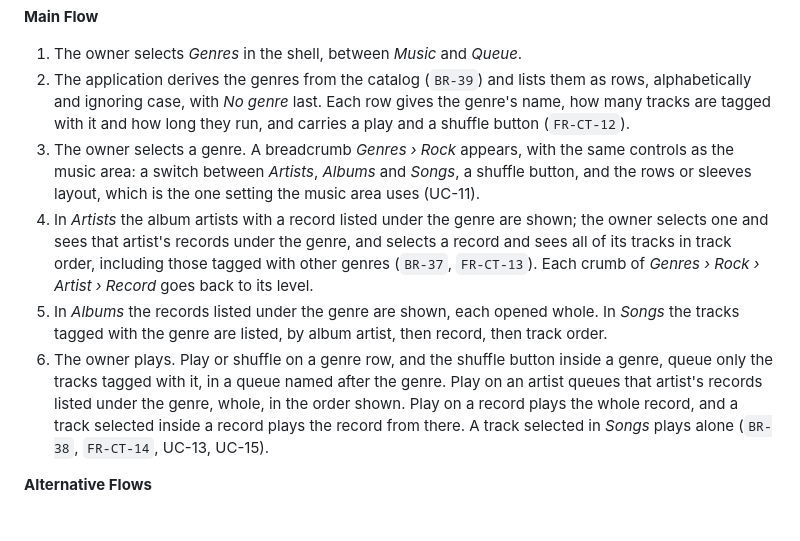
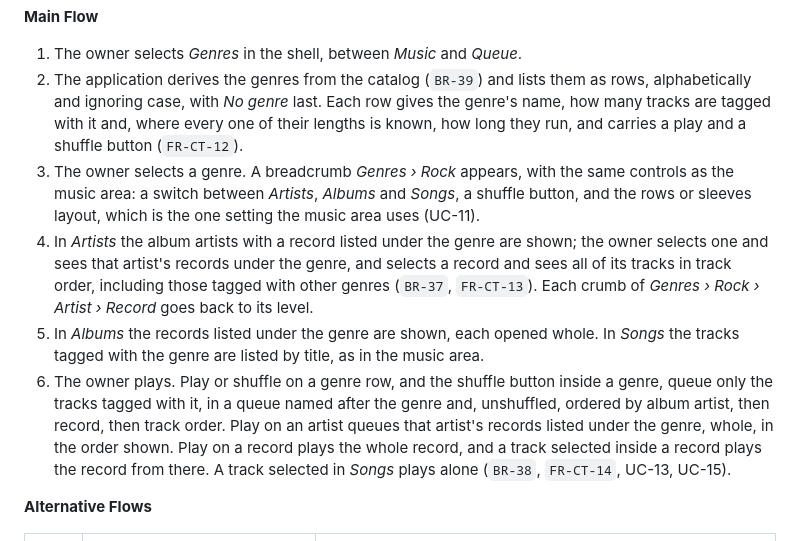
Before and after one commit to artur-rios/orpheus, a Markdown page: docs/requirements/Use Case Specification Document.md, the part around the change. GitHub-like rendering; blank space fills up the shorter version.

Commit message:
docs: fix the genre songs order and a table cell
UC-36 listed a genre's Songs by album artist, record and track; the
view sorts by title, and the former order is only what playing the
genre queues. FR-CT-15 had an unescaped pipe splitting its table cell,
and the genre row's length is shown only when every length is known.

Co-Authored-By: Claude Opus 5.5 <noreply@anthropic.com>

```diff
--- a/docs/requirements/Use Case Specification Document.md
+++ b/docs/requirements/Use Case Specification Document.md
@@ -1334,8 +1334,9 @@ graph LR
 1. The owner selects *Genres* in the shell, between *Music* and *Queue*.
 2. The application derives the genres from the catalog (`BR-39`) and lists them
    as rows, alphabetically and ignoring case, with *No genre* last. Each row
-   gives the genre's name, how many tracks are tagged with it and how long they
-   run, and carries a play and a shuffle button (`FR-CT-12`).
+   gives the genre's name, how many tracks are tagged with it and, where every
+   one of their lengths is known, how long they run, and carries a play and a
+   shuffle button (`FR-CT-12`).
 3. The owner selects a genre. A breadcrumb *Genres › Rock* appears, with the
    same controls as the music area: a switch between *Artists*, *Albums* and
    *Songs*, a shuffle button, and the rows or sleeves layout, which is the one
@@ -1346,11 +1347,12 @@ graph LR
    those tagged with other genres (`BR-37`, `FR-CT-13`). Each crumb of
    *Genres › Rock › Artist › Record* goes back to its level.
 5. In *Albums* the records listed under the genre are shown, each opened whole.
-   In *Songs* the tracks tagged with the genre are listed, by album artist, then
-   record, then track order.
+   In *Songs* the tracks tagged with the genre are listed by title, as in the
+   music area.
 6. The owner plays. Play or shuffle on a genre row, and the shuffle button
    inside a genre, queue only the tracks tagged with it, in a queue named after
-   the genre. Play on an artist queues that artist's records listed under the
+   the genre and, unshuffled, ordered by album artist, then record, then track
+   order. Play on an artist queues that artist's records listed under the
    genre, whole, in the order shown. Play on a record plays the whole record,
    and a track selected inside a record plays the record from there. A track
    selected in *Songs* plays alone (`BR-38`, `FR-CT-14`, UC-13, UC-15).
```
Also changed, not shown: docs/requirements/System Requirements Document.md (+1 -1 lines).
